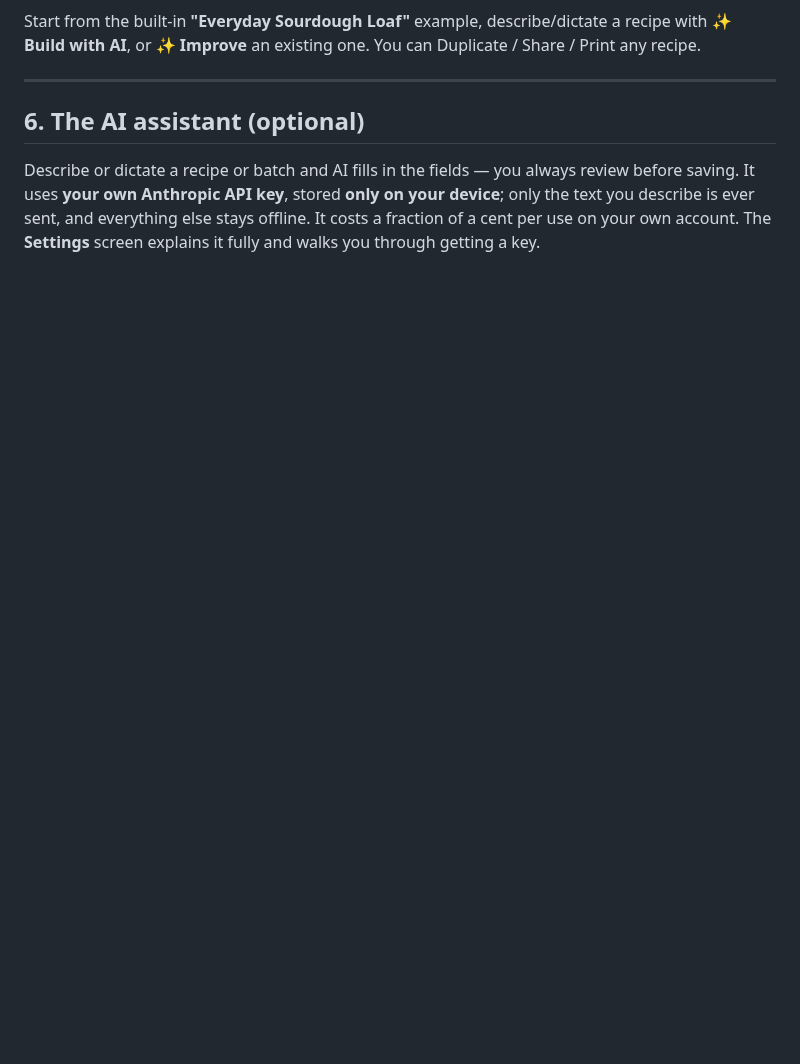
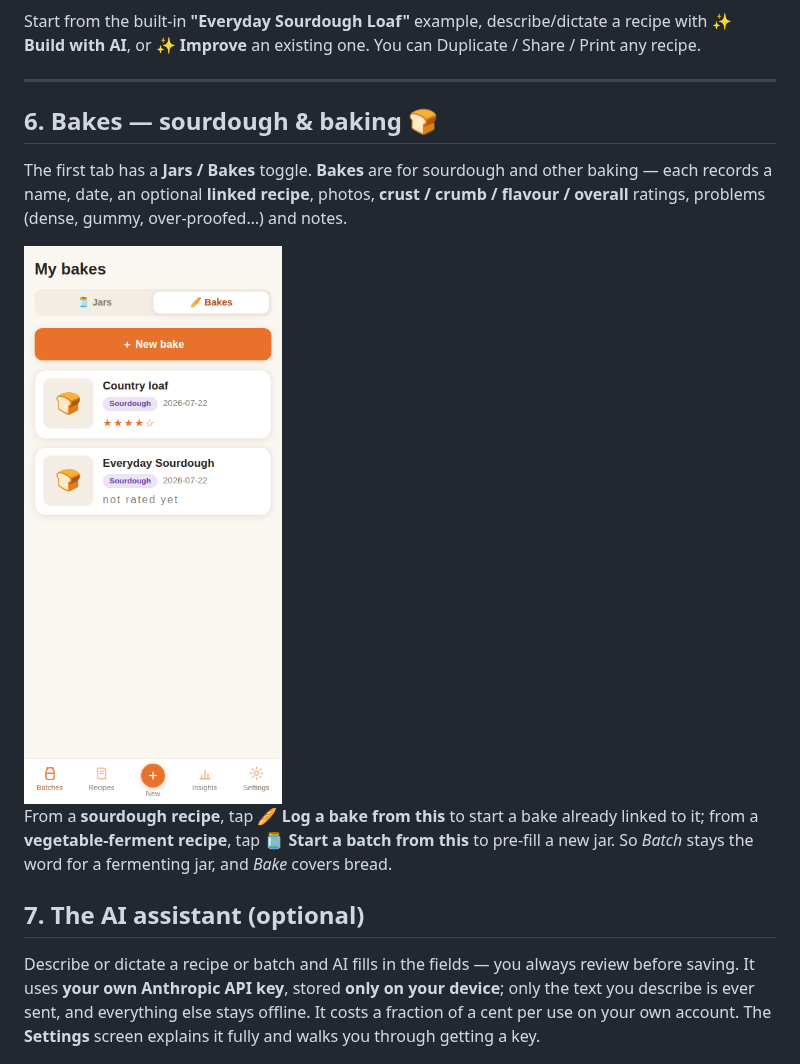
Before and after one commit to marsch124/MS-Claude-GitHub-Repository-One, a Markdown page: docs/HOW-IT-WORKS.md, the part around the change. GitHub-like rendering; pictures changed too: docs/img/bakes.png (added); blank space fills up the shorter version.

```diff
--- a/docs/HOW-IT-WORKS.md
+++ b/docs/HOW-IT-WORKS.md
@@ -89,7 +89,19 @@ recipe.
 
 ---
 
-## 6. The AI assistant (optional)
+## 6. Bakes — sourdough & baking 🍞
+
+The first tab has a **Jars / Bakes** toggle. **Bakes** are for sourdough and other baking —
+each records a name, date, an optional **linked recipe**, photos, **crust / crumb / flavour /
+overall** ratings, problems (dense, gummy, over-proofed…) and notes.
+
+<img src="img/bakes.png" width="320" alt="The bakes list">
+
+From a **sourdough recipe**, tap **🥖 Log a bake from this** to start a bake already linked to
+it; from a **vegetable-ferment recipe**, tap **🫙 Start a batch from this** to pre-fill a new
+jar. So *Batch* stays the word for a fermenting jar, and *Bake* covers bread.
+
+## 7. The AI assistant (optional)
 
 Describe or dictate a recipe or batch and AI fills in the fields — you always review before
 saving. It uses **your own Anthropic API key**, stored **only on your device**; only the text
```
Also changed, not shown: README.md (+4 -0 lines), 7 other files.
